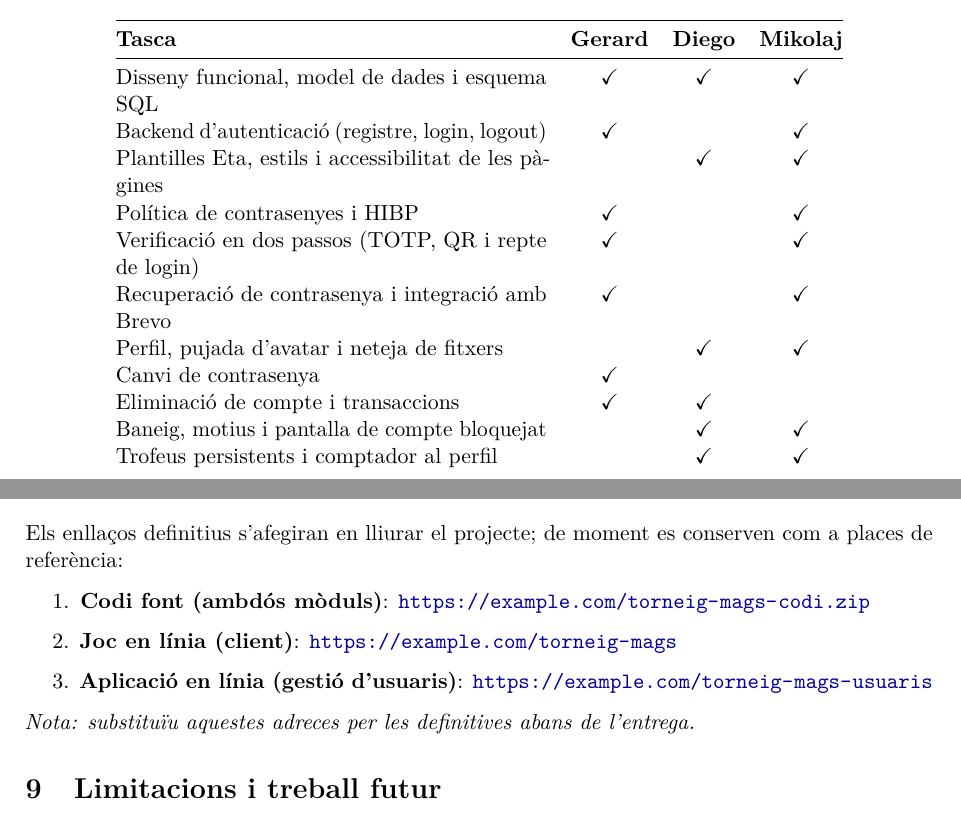
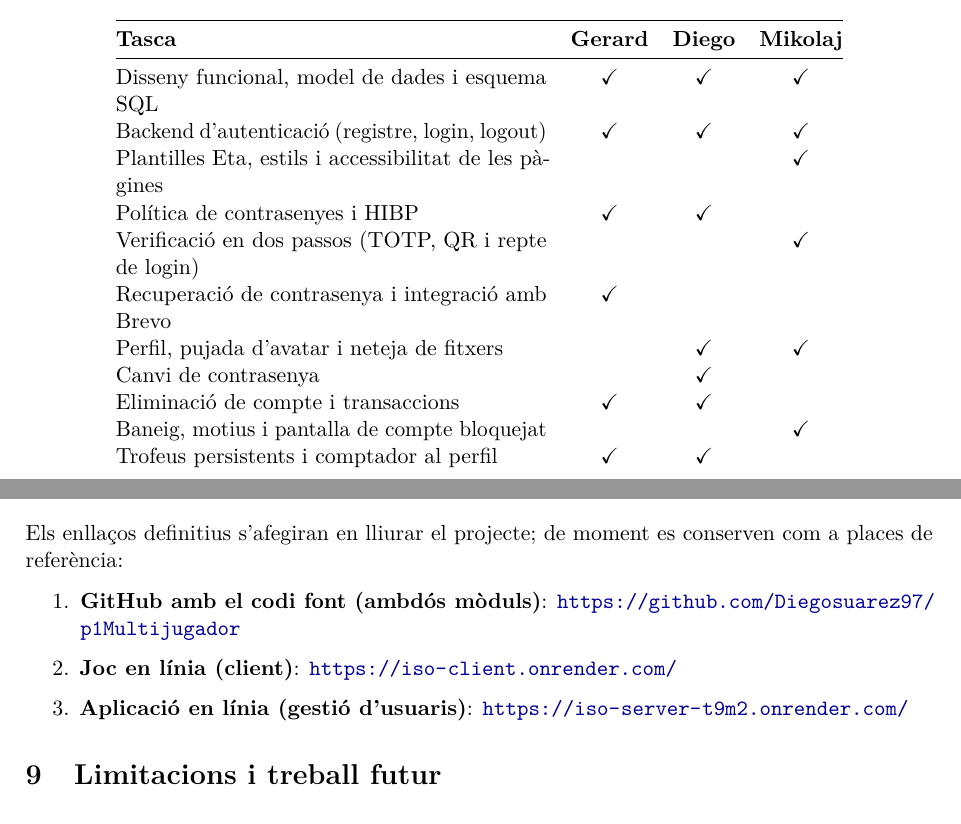
Before and after one commit to Diegosuarez97/p1Multijugador, a LaTeX paper (informe/informe.tex): two parts of pages 12 and 13 of 14, joined at a grey line, cut so that both start at the same text. Compiled offline with pdfLaTeX.

Commit message:
update informe

```diff
--- a/informe/informe.tex
+++ b/informe/informe.tex
@@ -719,14 +719,14 @@ proves.
 \midrule
 \endhead
 Disseny funcional, model de dades i esquema SQL & \checkmark & \checkmark & \checkmark \\
-Backend d'autenticació (registre, login, logout) & \checkmark & & \checkmark \\
-Plantilles Eta, estils i accessibilitat de les pàgines & & \checkmark & \checkmark \\
-Política de contrasenyes i HIBP & \checkmark & & \checkmark \\
-Verificació en dos passos (TOTP, QR i repte de login) & \checkmark & & \checkmark \\
-Recuperació de contrasenya i integració amb Brevo & \checkmark & & \checkmark \\
+Backend d'autenticació (registre, login, logout) & \checkmark & \checkmark & \checkmark \\
+Plantilles Eta, estils i accessibilitat de les pàgines & & & \checkmark \\
+Política de contrasenyes i HIBP & \checkmark & \checkmark & \\
+Verificació en dos passos (TOTP, QR i repte de login) & & & \checkmark \\
+Recuperació de contrasenya i integració amb Brevo & \checkmark & & \\
 Perfil, pujada d'avatar i neteja de fitxers & & \checkmark & \checkmark \\
-Canvi de contrasenya & \checkmark & & \\
+Canvi de contrasenya & & \checkmark & \\
 Eliminació de compte i transaccions & \checkmark & \checkmark & \\
-Baneig, motius i pantalla de compte bloquejat & & \checkmark & \checkmark \\
-Trofeus persistents i comptador al perfil & & \checkmark & \checkmark \\
-Mapa de Tiled, capes i col·lisions & \checkmark & & \checkmark \\
+Baneig, motius i pantalla de compte bloquejat & & & \checkmark \\
+Trofeus persistents i comptador al perfil & \checkmark & \checkmark & \\
+Mapa de Tiled, capes i col·lisions & & & \checkmark \\
@@ -755,15 +755,13 @@ Els enllaços definitius s'afegiran en lliurar el projecte; de moment es conserv
 places de referència:
 
 \begin{enumerate}
-  \item \textbf{Codi font (ambdós mòduls)}:
-        \url{https://example.com/torneig-mags-codi.zip}
+  \item \textbf{GitHub amb el codi font (ambdós mòduls)}:
+        \url{https://github.com/Diegosuarez97/p1Multijugador}
   \item \textbf{Joc en línia (client)}:
-        \url{https://example.com/torneig-mags}
+        \url{https://iso-client.onrender.com/}
   \item \textbf{Aplicació en línia (gestió d'usuaris)}:
-        \url{https://example.com/torneig-mags-usuaris}
+        \url{https://iso-server-t9m2.onrender.com/}
 \end{enumerate}
-
-\noindent\emph{Nota: substituïu aquestes adreces per les definitives abans de l'entrega.}
 
 % ---------------------------------------------------------------------------
 \section{Limitacions i treball futur}
```
Also changed, not shown: informe/informe.pdf, informe/informe.tex (20 more changed lines), 4 other files.
